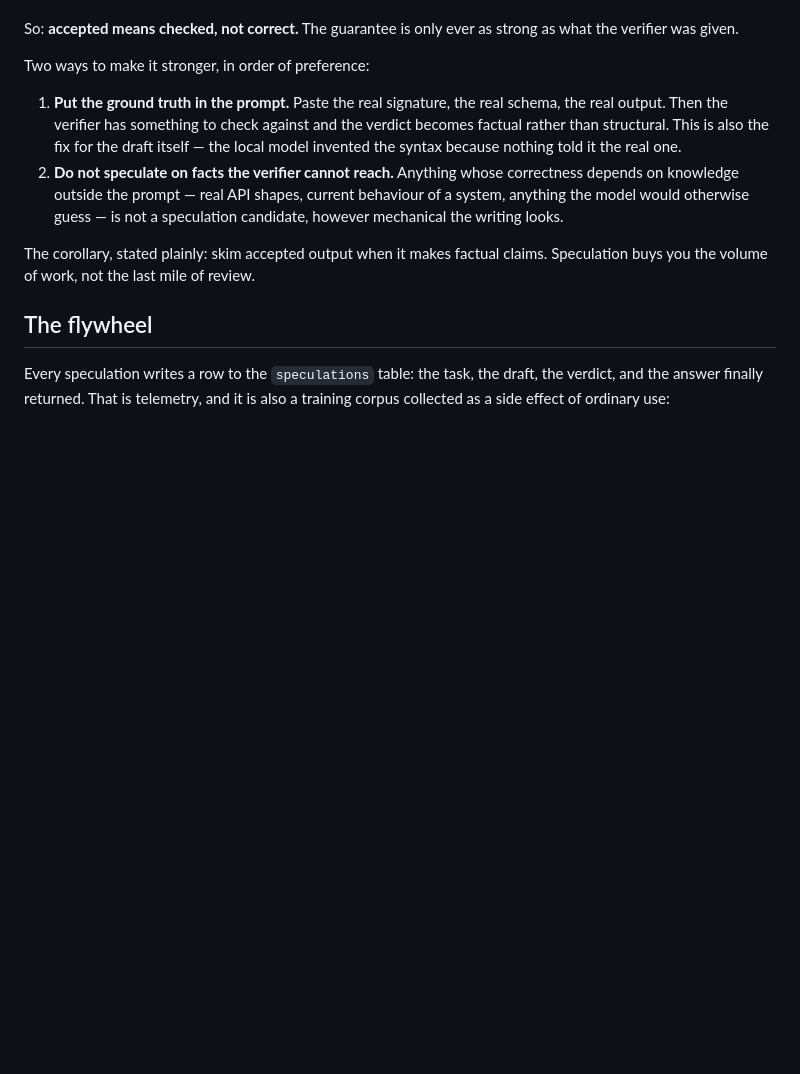
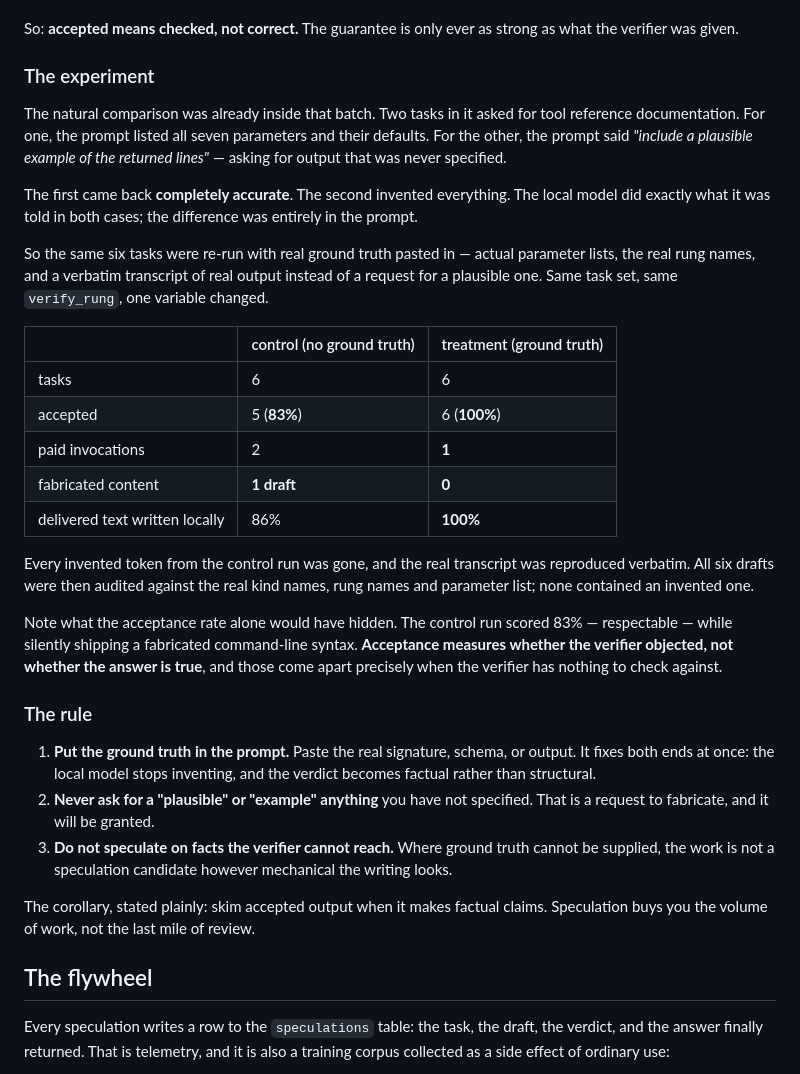
Before and after one commit to palencharj/ladder, a Markdown page: docs/speculative.md, the part around the change. GitHub-like rendering; blank space fills up the shorter version.

Commit message:
Measure the ground-truth rule instead of asserting it
Same six documentation tasks, run twice, one variable changed: whether the
prompt supplies the facts the answer depends on.

Acceptance went 83 to 100 percent, paid invocations 2 to 1, fabricated drafts 1
to 0, and the share of delivered text written locally 86 to 100 percent. Every
invented token from the control run is gone and the real transcript is
reproduced verbatim. All six treatment drafts were audited against the real kind
names, rung names and parameter list; none contained an invented one.

The control run also showed why acceptance alone is not enough. It scored 83
percent while shipping a fabricated command-line syntax and invented field
values. Acceptance measures whether the verifier objected, not whether the
answer is true, and the two come apart exactly when the verifier has no ground
truth to check against.

One correction to the earlier framing. The bad draft was not purely the model
inventing: the prompt asked for a plausible example of output that had never
been specified, so fabrication was what was requested. Never ask for a plausible
example of anything unspecified is now its own rule, because it is the more
actionable half.

Co-Authored-By: Claude Opus 5 <noreply@anthropic.com>

```diff
--- a/docs/speculative.md
+++ b/docs/speculative.md
@@ -156,17 +156,50 @@ example is fiction.
 So: **accepted means checked, not correct.** The guarantee is only ever as
 strong as what the verifier was given.
 
-Two ways to make it stronger, in order of preference:
+### The experiment
 
-1. **Put the ground truth in the prompt.** Paste the real signature, the real
-   schema, the real output. Then the verifier has something to check against
-   and the verdict becomes factual rather than structural. This is also the
-   fix for the draft itself — the local model invented the syntax because
-   nothing told it the real one.
-2. **Do not speculate on facts the verifier cannot reach.** Anything whose
-   correctness depends on knowledge outside the prompt — real API shapes,
-   current behaviour of a system, anything the model would otherwise guess —
-   is not a speculation candidate, however mechanical the writing looks.
+The natural comparison was already inside that batch. Two tasks in it asked for
+tool reference documentation. For one, the prompt listed all seven parameters
+and their defaults. For the other, the prompt said *"include a plausible example
+of the returned lines"* — asking for output that was never specified.
+
+The first came back **completely accurate**. The second invented everything.
+The local model did exactly what it was told in both cases; the difference was
+entirely in the prompt.
+
+So the same six tasks were re-run with real ground truth pasted in — actual
+parameter lists, the real rung names, and a verbatim transcript of real output
+instead of a request for a plausible one. Same task set, same `verify_rung`, one
+variable changed.
+
+| | control (no ground truth) | treatment (ground truth) |
+|---|---|---|
+| tasks | 6 | 6 |
+| accepted | 5 (**83%**) | 6 (**100%**) |
+| paid invocations | 2 | **1** |
+| fabricated content | **1 draft** | **0** |
+| delivered text written locally | 86% | **100%** |
+
+Every invented token from the control run was gone, and the real transcript was
+reproduced verbatim. All six drafts were then audited against the real kind
+names, rung names and parameter list; none contained an invented one.
+
+Note what the acceptance rate alone would have hidden. The control run scored
+83% — respectable — while silently shipping a fabricated command-line syntax.
+**Acceptance measures whether the verifier objected, not whether the answer is
+true**, and those come apart precisely when the verifier has nothing to check
+against.
+
+### The rule
+
+1. **Put the ground truth in the prompt.** Paste the real signature, schema, or
+   output. It fixes both ends at once: the local model stops inventing, and the
+   verdict becomes factual rather than structural.
+2. **Never ask for a "plausible" or "example" anything** you have not specified.
+   That is a request to fabricate, and it will be granted.
+3. **Do not speculate on facts the verifier cannot reach.** Where ground truth
+   cannot be supplied, the work is not a speculation candidate however
+   mechanical the writing looks.
 
 The corollary, stated plainly: skim accepted output when it makes factual
 claims. Speculation buys you the volume of work, not the last mile of review.
```
Also changed, not shown: .claude/agents/ladder-bulk.md (+6 -1 lines).
